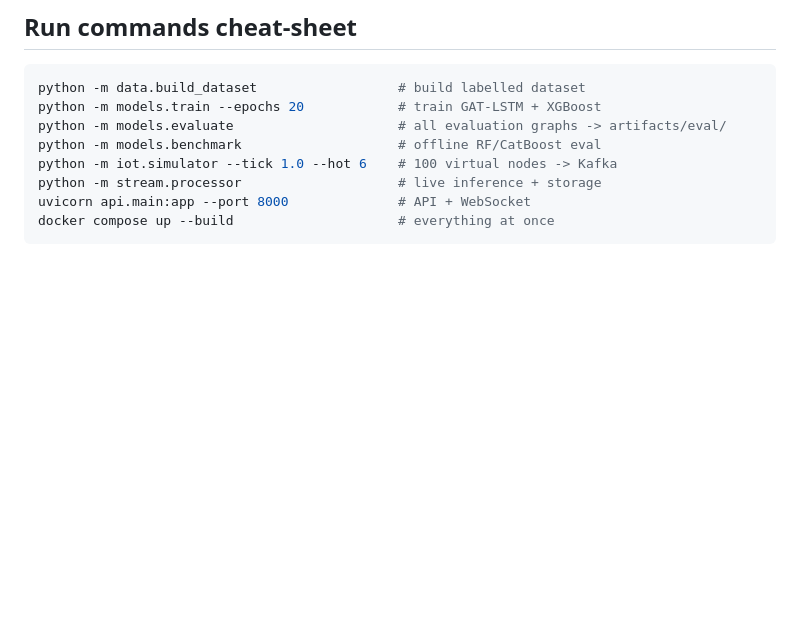
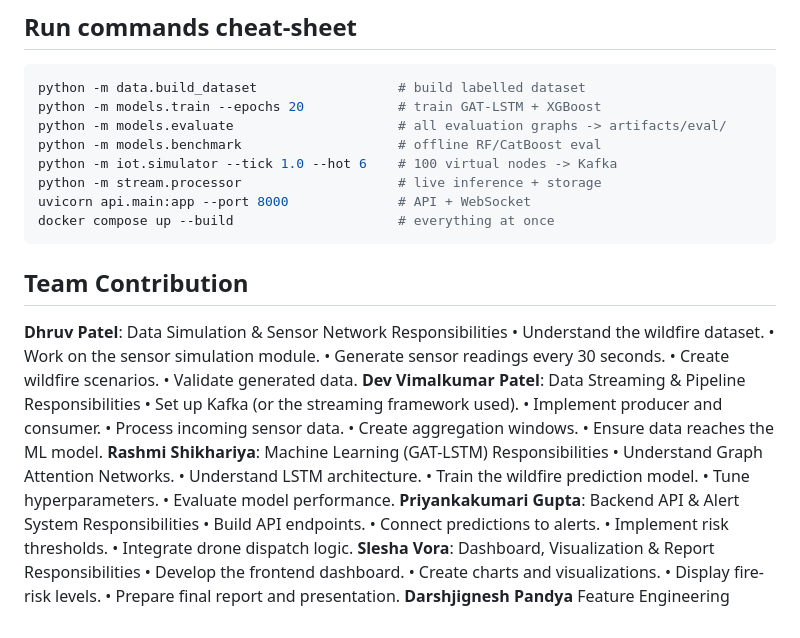
Before and after one commit to DevPatel1704/Wild-Fire-Early-Prediction-IOT, a Markdown page: README.md, the part around the change. Rendered like a GitHub page; blank space fills up the shorter version.

````diff
--- a/README.md
+++ b/README.md
@@ -97,3 +97,39 @@ python -m stream.processor                    # live inference + storage
 uvicorn api.main:app --port 8000              # API + WebSocket
 docker compose up --build                     # everything at once
 ```
+## Team Contribution
+**Dhruv Patel**: Data Simulation & Sensor Network
+Responsibilities
+•	Understand the wildfire dataset.
+•	Work on the sensor simulation module.
+•	Generate sensor readings every 30 seconds.
+•	Create wildfire scenarios.
+•	Validate generated data.
+**Dev Vimalkumar Patel**: Data Streaming & Pipeline
+Responsibilities
+•	Set up Kafka (or the streaming framework used).
+•	Implement producer and consumer.
+•	Process incoming sensor data.
+•	Create aggregation windows.
+•	Ensure data reaches the ML model.
+**Rashmi Shikhariya**: Machine Learning (GAT-LSTM)
+Responsibilities
+•	Understand Graph Attention Networks.
+•	Understand LSTM architecture.
+•	Train the wildfire prediction model.
+•	Tune hyperparameters.
+•	Evaluate model performance.
+**Priyankakumari Gupta**: Backend API & Alert System
+Responsibilities
+•	Build API endpoints.
+•	Connect predictions to alerts.
+•	Implement risk thresholds.
+•	Integrate drone dispatch logic.
+**Slesha Vora**: Dashboard, Visualization & Report
+Responsibilities
+•	Develop the frontend dashboard.
+•	Create charts and visualizations.
+•	Display fire-risk levels.
+•	Prepare final report and presentation.
+**Darshjignesh Pandya**
+Feature Engineering
````
